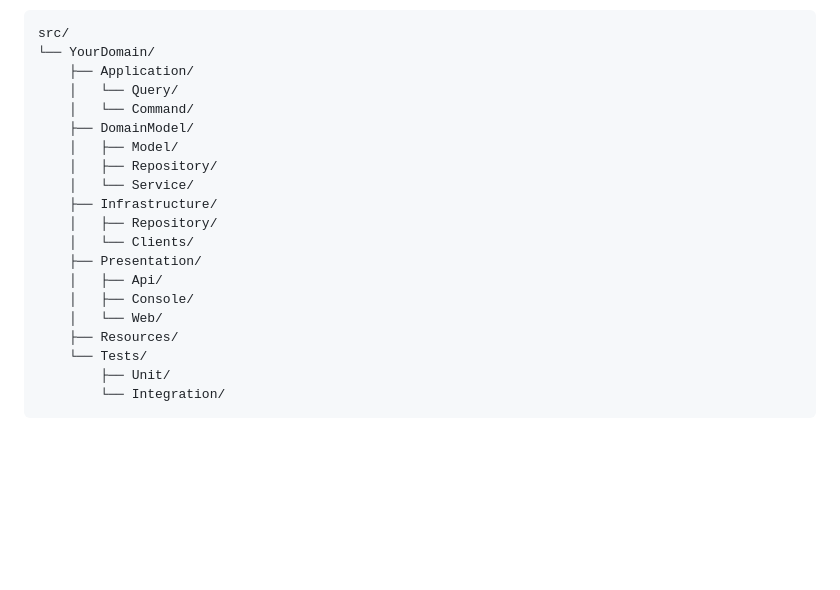
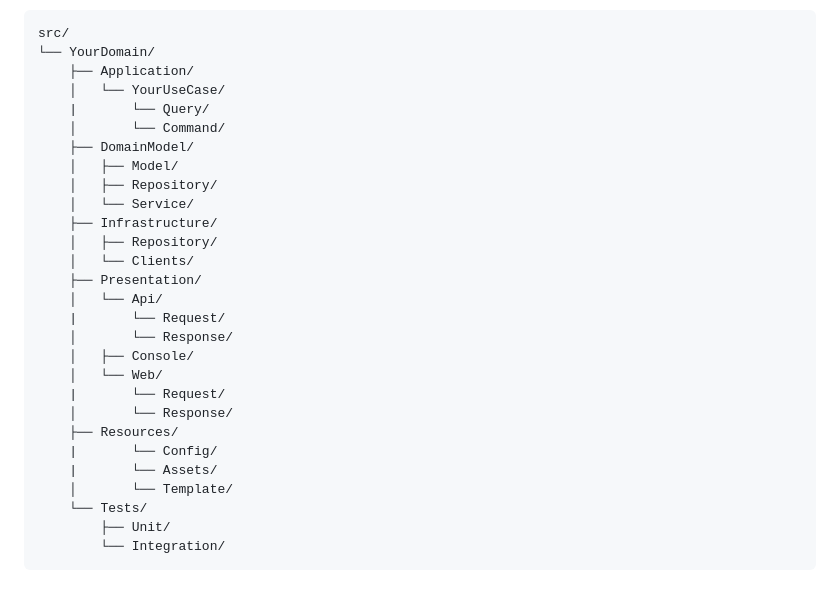
Before and after one commit to dykyi-roman/enterprise-skeleton, a Markdown page: README.md, the part around the change. GitHub-like rendering; blank space fills up the shorter version.

Commit message:
update folder Recommended structure

```diff
--- a/README.md
+++ b/README.md
@@ -92,8 +92,9 @@ PHP container will be build automatically depend on which services you choose.
 src/
 └── YourDomain/
     ├── Application/
-    │   └── Query/
-    │   └── Command/
+    │   └── YourUseCase/
+    |       └── Query/
+    │       └── Command/
     ├── DomainModel/
     │   ├── Model/
     │   ├── Repository/
@@ -102,10 +103,17 @@ src/
     │   ├── Repository/
     │   └── Clients/
     ├── Presentation/
-    │   ├── Api/
+    │   └── Api/
+    |       └── Request/
+    │       └── Response/
     │   ├── Console/
     │   └── Web/
+    |       └── Request/
+    │       └── Response/
     ├── Resources/
+    |       └── Config/
+    |       └── Assets/
+    │       └── Template/
     └── Tests/
         ├── Unit/
         └── Integration/
```
